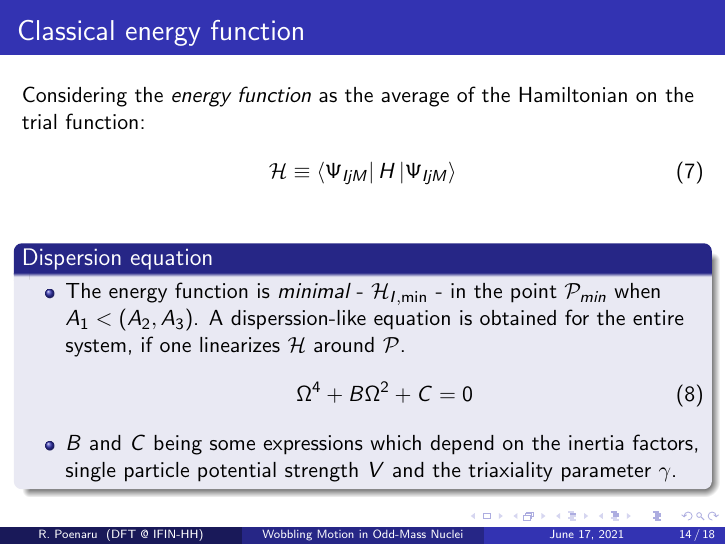
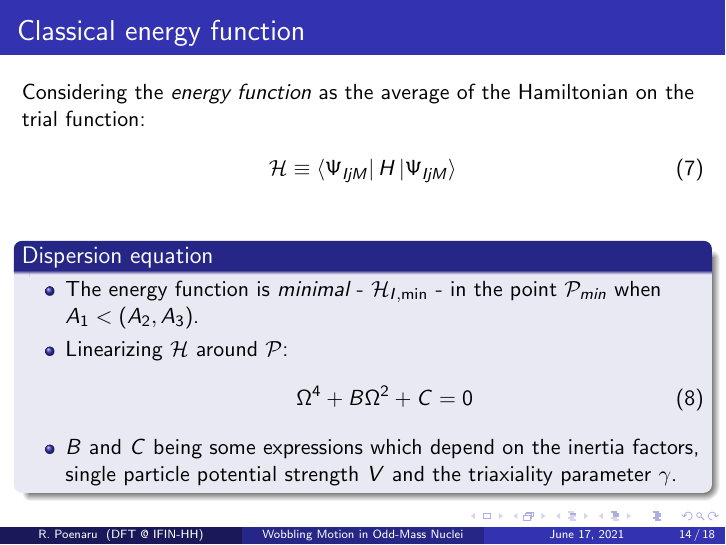
Before and after one commit to basavyr/Annual-Session-2021, LaTeX slides (main.tex): page 14 of 18. Compiled offline with pdfLaTeX.

Commit message:
add more information on the wobbling frequencies

```diff
--- a/main.tex
+++ b/main.tex
@@ -181,7 +181,7 @@ Considering the \emph{energy function} as the average of the Hamiltonian on the
   \begin{block}{Dispersion equation}
   \begin{itemize}
       \item The energy function is \emph{minimal} - $\mathcal{H}_{I,\text{min}}$ - in the point $\mathcal{P}_{min}$ when $A_1<(A_2,A_3)$.
-      A disperssion-like equation is obtained for the entire system, if one linearizes $\mathcal{H}$ around $\mathcal{P}$.
+      \item Linearizing $\mathcal{H}$ around $\mathcal{P}$:
   \begin{align}
     \Omega^4+B\Omega^2+C=0
   \end{align}
```
